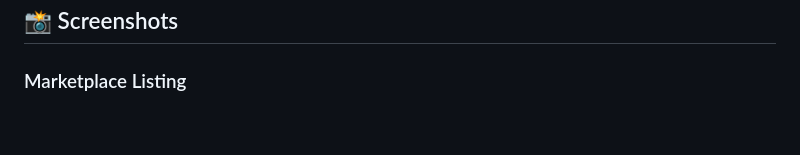
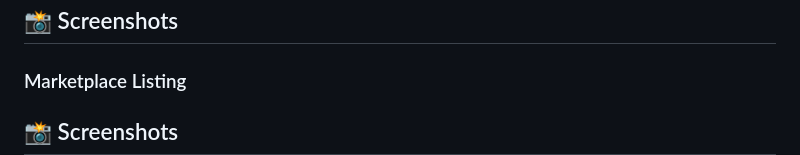
Before and after one commit to mrxdevs/quroz, a Markdown page: README.md, the part around one of its changes. Drawn GitHub-style; blank space fills up the shorter version.

```diff
--- a/README.md
+++ b/README.md
@@ -149,4 +149,5 @@ flutter run
 ## 📸 Screenshots
 
 ### Marketplace Listing
+## 📸 Screenshots
 
```
Also changed, not shown: other parts of README.md (+9 -2 lines).
